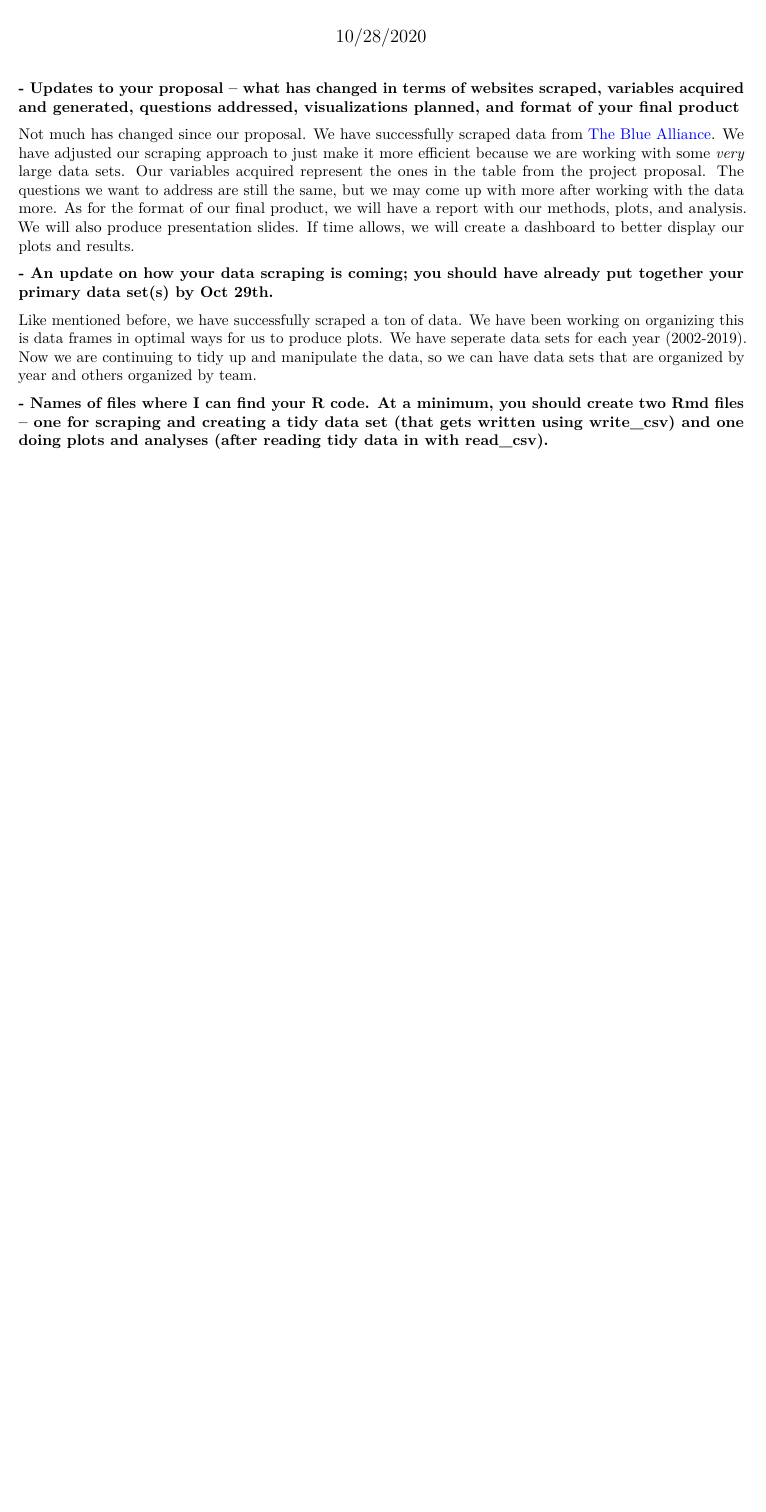
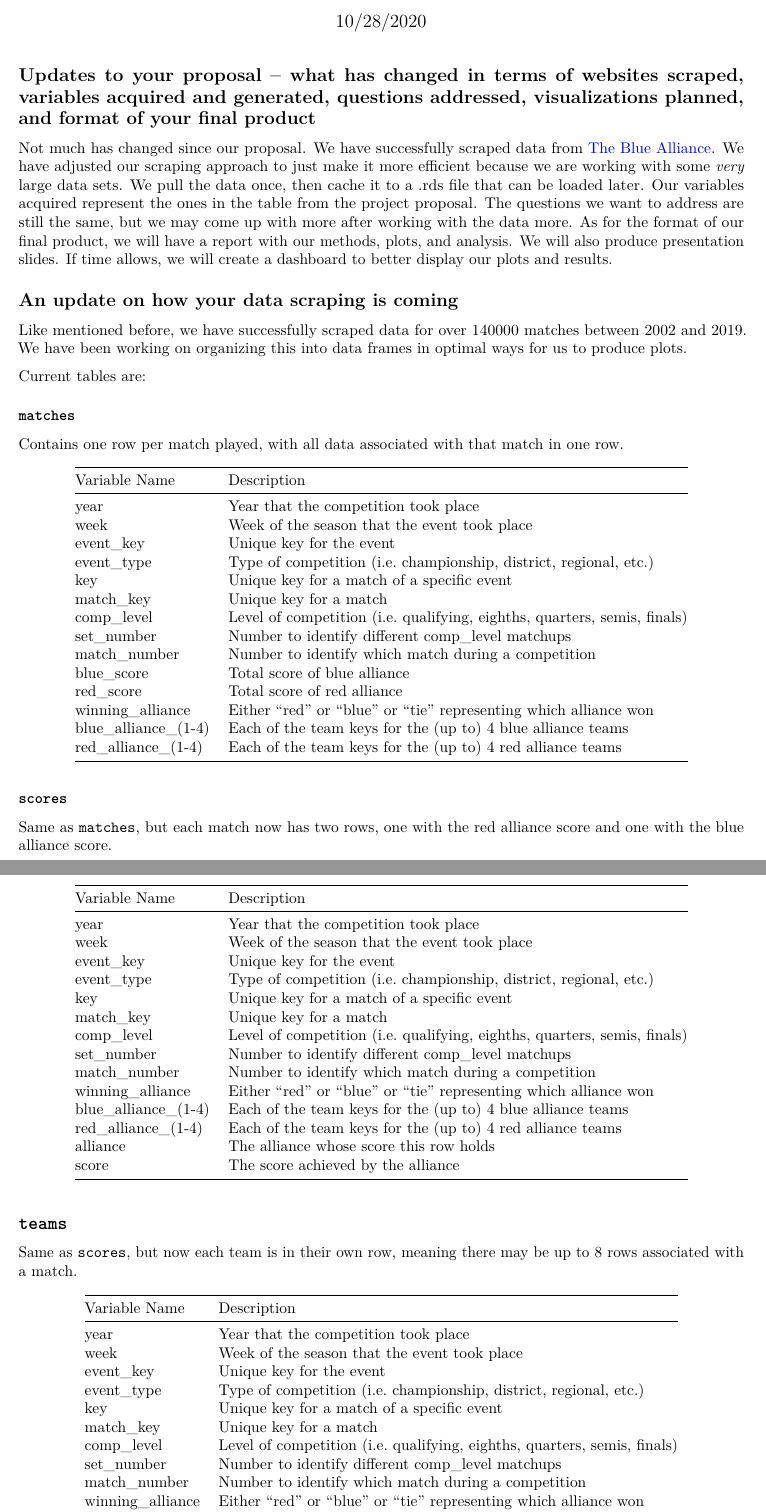
Before and after one commit to maxnz/data-science-final-project, an R Markdown document (progress_report.Rmd): part of the page before the commit and two parts of pages 1 and 2 of 2 after it, the two joined at a grey line, cut so that both start at the same text, the shorter picture padded with empty space. Rendered offline with R 4.5, knitr and Pandoc, then LaTeX, with nearby package versions.

Commit message:
Update progress report

````diff
--- a/progress_report.Rmd
+++ b/progress_report.Rmd
@@ -10,14 +10,82 @@ urlcolor: blue
 knitr::opts_chunk$set(echo = TRUE)
 ```
 
-**- Updates to your proposal – what has changed in terms of websites scraped, variables acquired and generated, questions addressed, visualizations planned, and format of your final product**
+## Updates to your proposal – what has changed in terms of websites scraped, variables acquired and generated, questions addressed, visualizations planned, and format of your final product
 
-Not much has changed since our proposal. We have successfully scraped data from [The Blue Alliance](https://www.thebluealliance.com). We have adjusted our scraping approach to just make it more efficient because we are working with some *very * large data sets. Our variables acquired represent the ones in the table from the project proposal. The questions we want to address are still the same, but we may come up with more after working with the data more. As for the format of our final product, we will have a report with our methods, plots, and analysis. We will also produce presentation slides. If time allows, we will create a dashboard to better display our plots and results.
+Not much has changed since our proposal. We have successfully scraped data from [The Blue Alliance](https://www.thebluealliance.com).
+We have adjusted our scraping approach to just make it more efficient because we are working with some *very* large data sets.
+We pull the data once, then cache it to a .rds file that can be loaded later.
+Our variables acquired represent the ones in the table from the project proposal.
+The questions we want to address are still the same, but we may come up with more after working with the data more.
+As for the format of our final product, we will have a report with our methods, plots, and analysis.
+We will also produce presentation slides.
+If time allows, we will create a dashboard to better display our plots and results.
 
-**- An update on how your data scraping is coming; you should have already put together your primary data set(s) by Oct 29th.**
 
-Like mentioned before, we have successfully scraped a ton of data. We have been working on organizing this is data frames in optimal ways for us to produce plots. We have seperate data sets for each year (2002-2019). Now we are continuing to tidy up and manipulate the data, so we can have data sets that are organized by year and others organized by team.
+## An update on how your data scraping is coming
 
-**- Names of files where I can find your R code. At a minimum, you should create two Rmd files – one for scraping and creating a tidy data set (that gets written using write_csv) and one doing plots and analyses (after reading tidy data in with read_csv).**
+Like mentioned before, we have successfully scraped data for over 140000 matches between 2002 and 2019.
+We have been working on organizing this into data frames in optimal ways for us to produce plots.
 
-We have all of our files in a git repo. Here is a link the the [GitHub](https://github.com/maxnz/data-science-final-project). If you prefer we share these files with you another way, please let us know.
+Current tables are:
+
+### `matches`
+
+Contains one row per match played, with all data associated with that match in one row.
+
+Variable Name          Description
+--------------------   ------------------------------------------------------------------------------------
+year                    Year that the competition took place
+week                    Week of the season that the event took place
+event_key               Unique key for the event
+event_type              Type of competition (i.e. championship, district, regional, etc.)
+key                     Unique key for a match of a specific event
+match_key               Unique key for a match
+comp_level              Level of competition (i.e. qualifying, eighths, quarters, semis, finals)
+set_number              Number to identify different comp_level matchups
+match_number            Number to identify which match during a competition
+blue_score              Total score of blue alliance
+red_score               Total score of red alliance
+winning_alliance        Either "red" or "blue" or "tie" representing which alliance won
+blue_alliance_(1-4)     Each of the team keys for the (up to) 4 blue alliance teams
+red_alliance_(1-4)      Each of the team keys for the (up to) 4 red alliance teams
+--------------------   ------------------------------------------------------------------------------------
+
+### `scores`
+
+Same as `matches`, but each match now has two rows, one with the red alliance score and one with the blue alliance score.
+
+Variable Name          Description
+--------------------   ------------------------------------------------------------------------------------
+year                    Year that the competition took place
+week                    Week of the season that the event took place
+event_key               Unique key for the event
+event_type              Type of competition (i.e. championship, district, regional, etc.)
+key                     Unique key for a match of a specific event
+match_key               Unique key for a match
+comp_level              Level of competition (i.e. qualifying, eighths, quarters, semis, finals)
+set_number              Number to identify different comp_level matchups
+match_number            Number to identify which match during a competition
+winning_alliance        Either "red" or "blue" or "tie" representing which alliance won
+blue_alliance_(1-4)     Each of the team keys for the (up to) 4 blue alliance teams
+red_alliance_(1-4)      Each of the team keys for the (up to) 4 red alliance teams
+alliance                The alliance whose score this row holds
+score                   The score achieved by the alliance
+--------------------   ------------------------------------------------------------------------------------
+
+## `teams`
+
+Same as `scores`, but now each team is in their own row, meaning there may be up to 8 rows associated with a match.
+
+Variable Name          Description
+--------------------   ------------------------------------------------------------------------------------
+year                    Year that the competition took place
+week                    Week of the season that the event took place
+event_key               Unique key for the event
+event_type              Type of competition (i.e. championship, district, regional, etc.)
+key                     Unique key for a match of a specific event
+match_key               Unique key for a match
+comp_level              Level of competition (i.e. qualifying, eighths, quarters, semis, finals)
+set_number              Number to identify different comp_level matchups
+match_number            Number to identify which match during a competition
+winning_alliance        Either "red" or "blue" or "tie" representing which alliance won
````
Also changed, not shown: progress_report.pdf (added), progress_report.Rmd (12 more changed lines).
